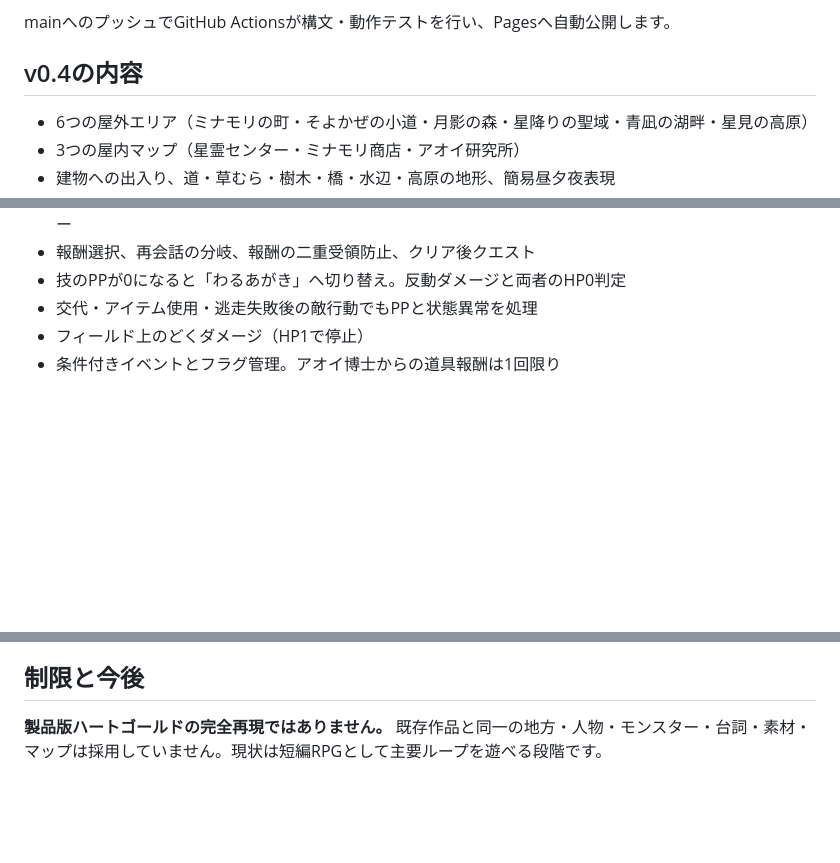
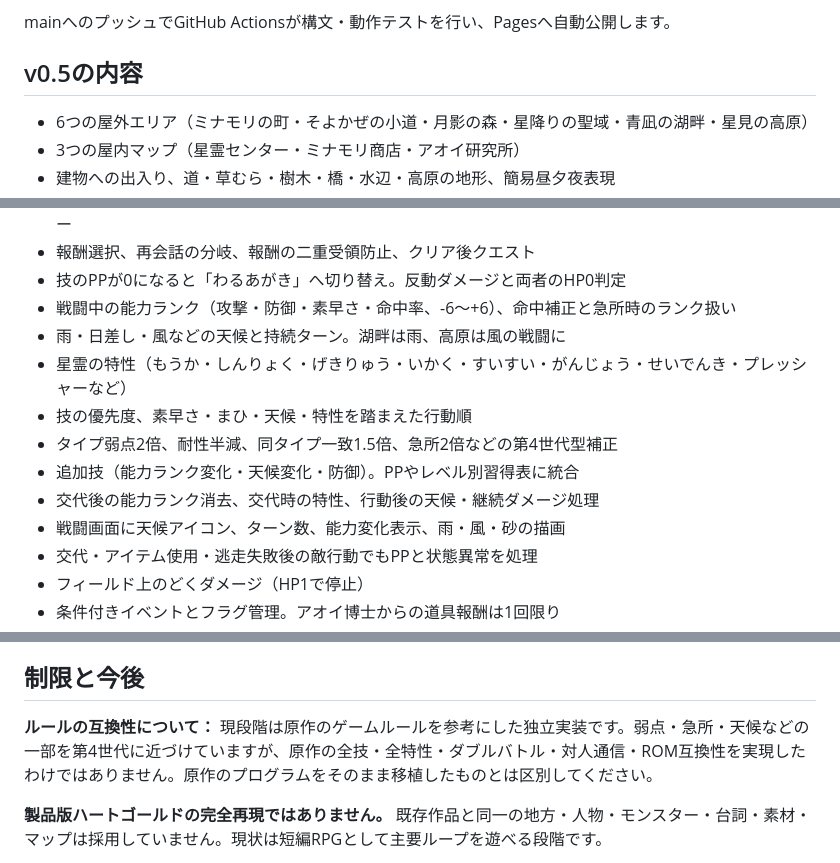
Before and after one commit to yz4git/newgame5, a Markdown page: README.md, 3 parts joined by grey strips. Rendered like a GitHub page; blank space fills up the shorter version.

Commit message:
Document v0.5 battle fidelity: weather, abilities, move stages and Gen-IV-like multipliers

```diff
--- a/README.md
+++ b/README.md
@@ -12,7 +12,7 @@
 
 mainへのプッシュでGitHub Actionsが構文・動作テストを行い、Pagesへ自動公開します。
 
-## v0.4の内容
+## v0.5の内容
 
 - 6つの屋外エリア（ミナモリの町・そよかぜの小道・月影の森・星降りの聖域・青凪の湖畔・星見の高原）
 - 3つの屋内マップ（星霊センター・ミナモリ商店・アオイ研究所）
@@ -27,6 +27,14 @@ mainへのプッシュでGitHub Actionsが構文・動作テストを行い、Pa
 - 4つの調査・試練イベント（図鑑調査員・湖の生態学者・研究助手・高原の石碑）と高原の追加トレーナー
 - 報酬選択、再会話の分岐、報酬の二重受領防止、クリア後クエスト
 - 技のPPが0になると「わるあがき」へ切り替え。反動ダメージと両者のHP0判定
+- 戦闘中の能力ランク（攻撃・防御・素早さ・命中率、-6～+6）、命中補正と急所時のランク扱い
+- 雨・日差し・風などの天候と持続ターン。湖畔は雨、高原は風の戦闘に
+- 星霊の特性（もうか・しんりょく・げきりゅう・いかく・すいすい・がんじょう・せいでんき・プレッシャーなど）
+- 技の優先度、素早さ・まひ・天候・特性を踏まえた行動順
+- タイプ弱点2倍、耐性半減、同タイプ一致1.5倍、急所2倍などの第4世代型補正
+- 追加技（能力ランク変化・天候変化・防御）。PPやレベル別習得表に統合
+- 交代後の能力ランク消去、交代時の特性、行動後の天候・継続ダメージ処理
+- 戦闘画面に天候アイコン、ターン数、能力変化表示、雨・風・砂の描画
 - 交代・アイテム使用・逃走失敗後の敵行動でもPPと状態異常を処理
 - フィールド上のどくダメージ（HP1で停止）
 - 条件付きイベントとフラグ管理。アオイ博士からの道具報酬は1回限り
@@ -78,6 +86,9 @@ Nintendo DS向けのオリジナルプログラムを逐語的に移植したも
 
 ## 制限と今後
 
+**ルールの互換性について：** 現段階は原作のゲームルールを参考にした独立実装です。弱点・急所・天候などの一部を第4世代に近づけていますが、原作の全技・全特性・ダブルバトル・対人通信・ROM互換性を実現したわけではありません。原作のプログラムをそのまま移植したものとは区別してください。
+
+
 **製品版ハートゴールドの完全再現ではありません。** 既存作品と同一の地方・人物・モンスター・台詞・素材・マップは採用していません。現状は短編RPGとして主要ループを遊べる段階です。
 
 今後は街・道路・屋内の規模拡大、施設、長編イベント、タイルやNPCイベントのデータファイル化、戦闘アニメーションと専用ドット絵、天候・特性・持ち物・育成の深さ、サウンドトラックなどを発展させられます。
```
